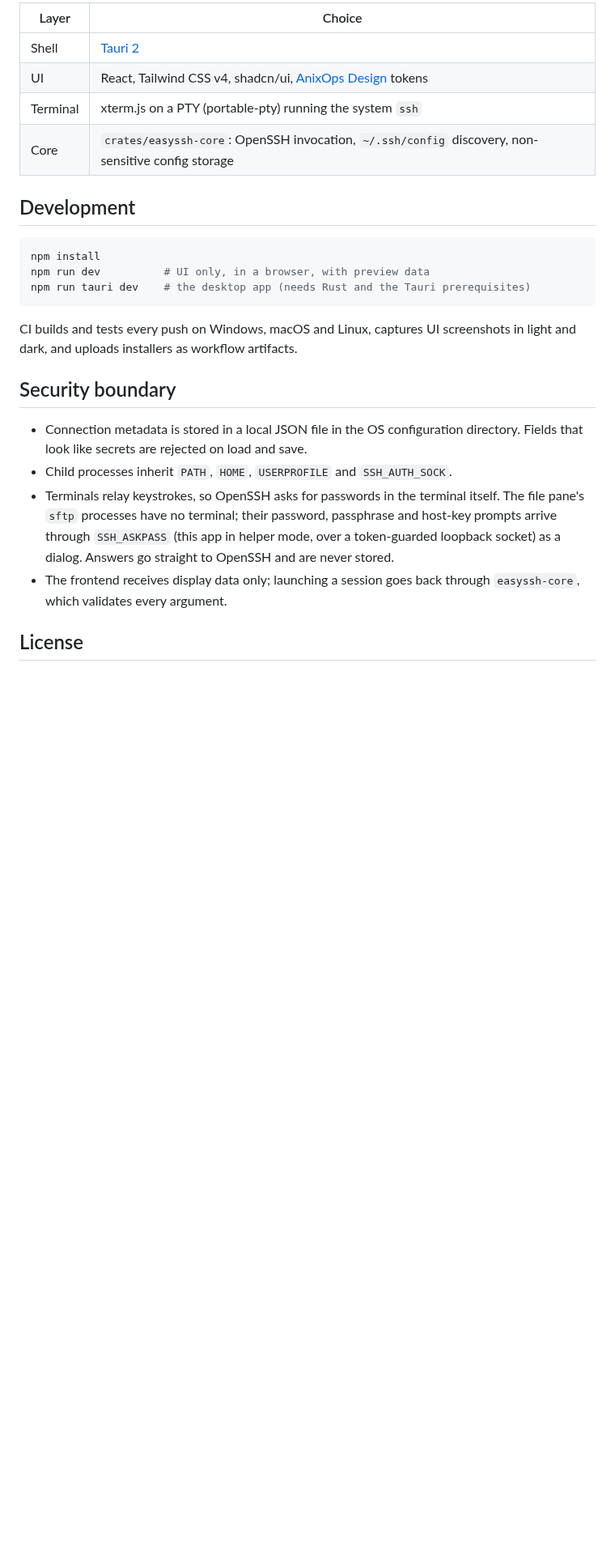
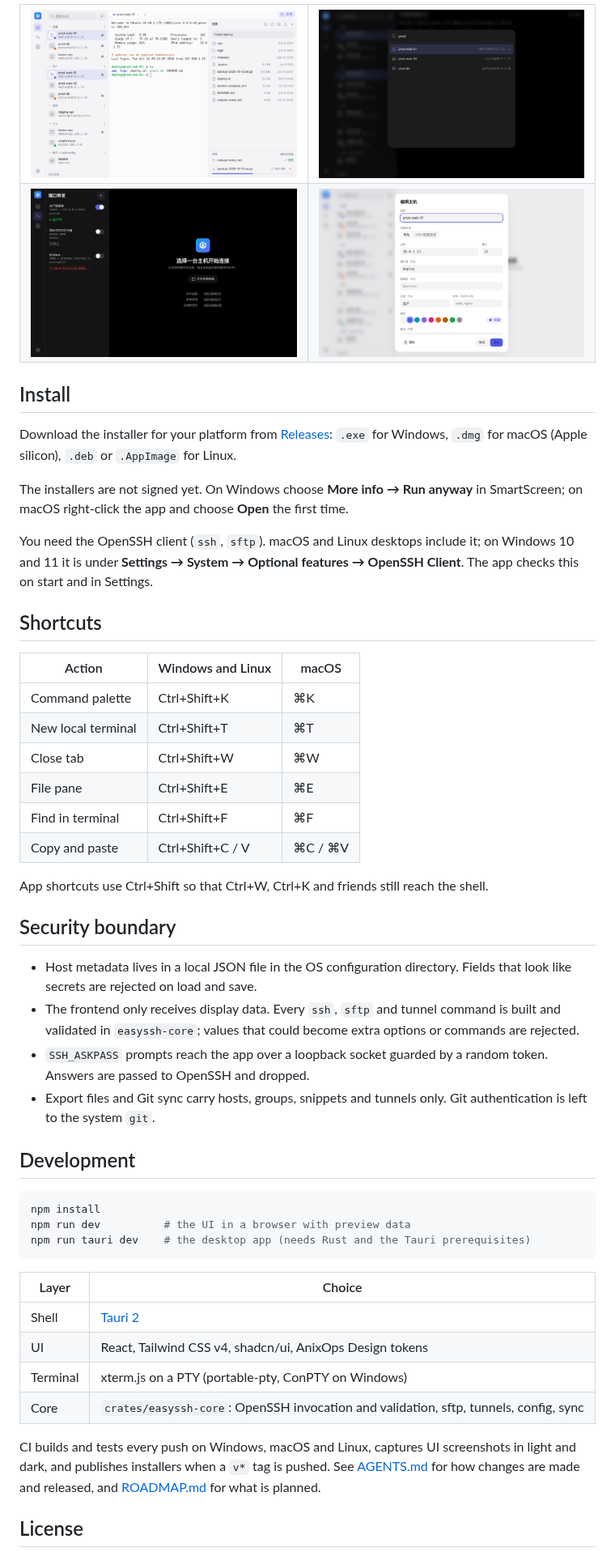
Before and after one commit to AnixOps/EasySSH, a Markdown page: README.md, the part around one of its changes. Shown at 81% size. Drawn GitHub-style; pictures changed too: docs/screenshots/files-light.png (added), docs/screenshots/forwards-dark.png (added), docs/screenshots/host-editor-light.png (added); blank space fills up the shorter version.

````diff
--- a/README.md
+++ b/README.md
@@ -15,34 +32,75 @@ all work as they already do.
 
-| Layer | Choice |
-|---|---|
-| Shell | [Tauri 2](https://tauri.app) |
-| UI | React, Tailwind CSS v4, shadcn/ui, [AnixOps Design](https://github.com/AnixOps/AnixOps-design) tokens |
-| Terminal | xterm.js on a PTY (portable-pty) running the system `ssh` |
-| Core | `crates/easyssh-core`: OpenSSH invocation, `~/.ssh/config` discovery, non-sensitive config storage |
+<table>
+  <tr>
+    <td><img src="docs/screenshots/files-light.png" alt="SFTP file pane"></td>
+    <td><img src="docs/screenshots/palette-dark.png" alt="Command palette"></td>
+  </tr>
+  <tr>
+    <td><img src="docs/screenshots/forwards-dark.png" alt="Port forwarding"></td>
+    <td><img src="docs/screenshots/host-editor-light.png" alt="Host editor"></td>
+  </tr>
+</table>
+
+## Install
+
+Download the installer for your platform from
+[Releases](https://github.com/AnixOps/EasySSH/releases/latest):
+`.exe` for Windows, `.dmg` for macOS (Apple silicon), `.deb` or `.AppImage`
+for Linux.
+
+The installers are not signed yet. On Windows choose **More info → Run
+anyway** in SmartScreen; on macOS right-click the app and choose **Open** the
+first time.
+
+You need the OpenSSH client (`ssh`, `sftp`). macOS and Linux desktops include
+it; on Windows 10 and 11 it is under **Settings → System → Optional
+features → OpenSSH Client**. The app checks this on start and in Settings.
+
+## Shortcuts
+
+| Action | Windows and Linux | macOS |
+|---|---|---|
+| Command palette | Ctrl+Shift+K | ⌘K |
+| New local terminal | Ctrl+Shift+T | ⌘T |
+| Close tab | Ctrl+Shift+W | ⌘W |
+| File pane | Ctrl+Shift+E | ⌘E |
+| Find in terminal | Ctrl+Shift+F | ⌘F |
+| Copy and paste | Ctrl+Shift+C / V | ⌘C / ⌘V |
+
+App shortcuts use Ctrl+Shift so that Ctrl+W, Ctrl+K and friends still reach
+the shell.
+
+## Security boundary
+
+- Host metadata lives in a local JSON file in the OS configuration
+  directory. Fields that look like secrets are rejected on load and save.
+- The frontend only receives display data. Every `ssh`, `sftp` and tunnel
+  command is built and validated in `easyssh-core`; values that could become
+  extra options or commands are rejected.
+- `SSH_ASKPASS` prompts reach the app over a loopback socket guarded by a
+  random token. Answers are passed to OpenSSH and dropped.
+- Export files and Git sync carry hosts, groups, snippets and tunnels only.
+  Git authentication is left to the system `git`.
 
 ## Development
 
 ```bash
 npm install
-npm run dev          # UI only, in a browser, with preview data
+npm run dev          # the UI in a browser with preview data
 npm run tauri dev    # the desktop app (needs Rust and the Tauri prerequisites)
 ```
 
+| Layer | Choice |
+|---|---|
+| Shell | [Tauri 2](https://tauri.app) |
+| UI | React, Tailwind CSS v4, shadcn/ui, AnixOps Design tokens |
+| Terminal | xterm.js on a PTY (portable-pty, ConPTY on Windows) |
+| Core | `crates/easyssh-core`: OpenSSH invocation and validation, sftp, tunnels, config, sync |
+
 CI builds and tests every push on Windows, macOS and Linux, captures UI
-screenshots in light and dark, and uploads installers as workflow artifacts.
-
-## Security boundary
-
-- Connection metadata is stored in a local JSON file in the OS configuration
-  directory. Fields that look like secrets are rejected on load and save.
-- Child processes inherit `PATH`, `HOME`, `USERPROFILE` and `SSH_AUTH_SOCK`.
-- Terminals relay keystrokes, so OpenSSH asks for passwords in the terminal
-  itself. The file pane's `sftp` processes have no terminal; their password,
-  passphrase and host-key prompts arrive through `SSH_ASKPASS` (this app in
-  helper mode, over a token-guarded loopback socket) as a dialog. Answers go
-  straight to OpenSSH and are never stored.
-- The frontend receives display data only; launching a session goes back
-  through `easyssh-core`, which validates every argument.
+screenshots in light and dark, and publishes installers when a `v*` tag is
+pushed. See [AGENTS.md](AGENTS.md) for how changes are made and released, and
+[ROADMAP.md](ROADMAP.md) for what is planned.
 
 ## License
 
````
Also changed, not shown: other parts of README.md (+23 -6 lines), ROADMAP.md (+9 -2 lines), docs/guide.zh-CN.md (added, +103 -0 lines), docs/screenshots/settings-light.png (added), docs/screenshots/terminal-dark.png (added), 6 other files.
